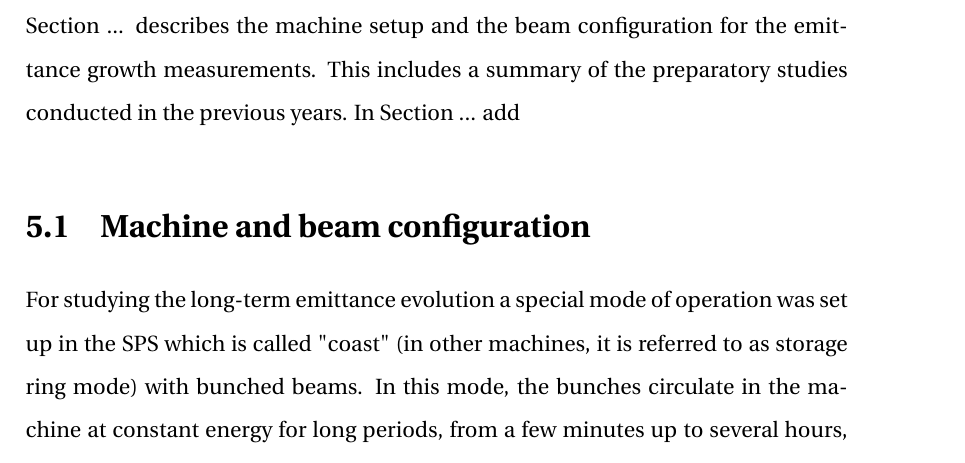
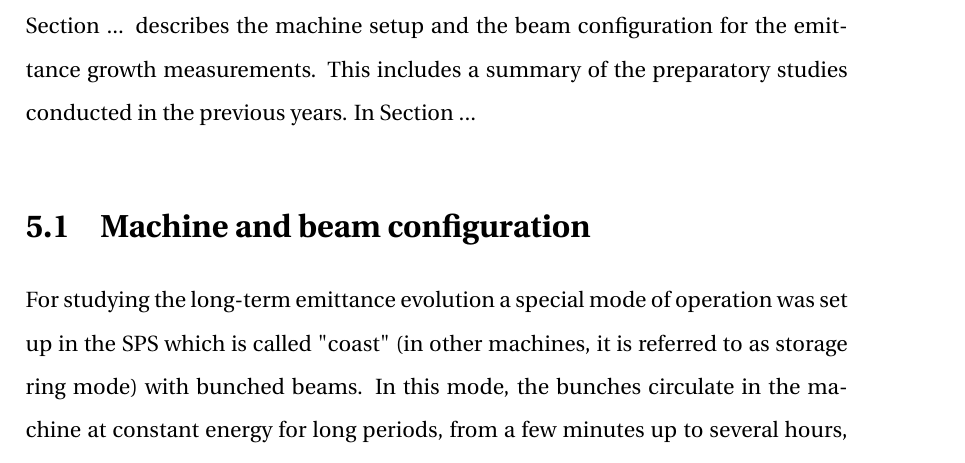
Before and after one commit to natriant/PhD_thesis, a LaTeX thesis (main.tex, which reads chapters/chapter05.tex): part of page 30 of 52, cut so that both start at the same text. Compiled offline with pdfLaTeX.

Commit message:
initial commit for  the introduction of chapter 5

```diff
--- a/chapters/chapter05.tex
+++ b/chapters/chapter05.tex
@@ -3,7 +3,7 @@
 In Chapter~\ref{Ch:CC_noise_theory} the theoretical model for the transverse emittance growth caused by amplitude and phase noise in a $\CC$ was discussed. On September 5, 2018, a dedicated experiment was conducted in the SPS to benchmark this model against experimental data and confirm the analytical predictions. In particular, the idea was to inject artificial noise in the $\CC$ RF system and compare the measured emittance growth rates with the the theoretically computed ones. In this chapter the measurement results from the SPS are presented and discussed. The work published in Ref.~\cite{Triantafyllou:2021khx} is the basis of this chapter.
 
 
-Section ... describes the machine setup and the beam configuration for the emittance growth measurements. This includes a summary of the preparatory studies conducted in the previous years. In Section ... add
+Section ... describes the machine setup and the beam configuration for the emittance growth measurements. This includes a summary of the preparatory studies conducted in the previous years. In Section ...
 
 
 \section{Machine and beam configuration}\label{sec:SPS_setup}
```
Also changed, not shown: main.pdf.
